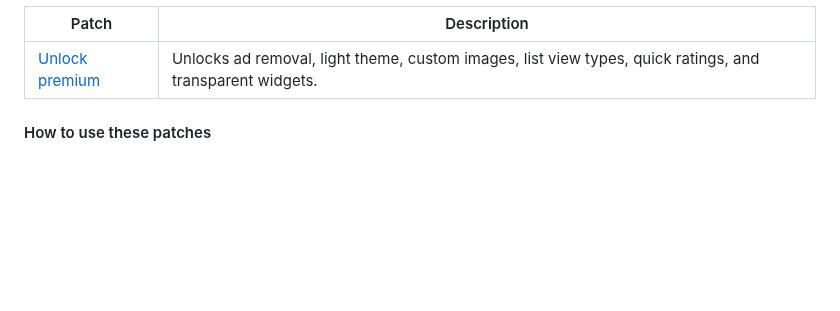
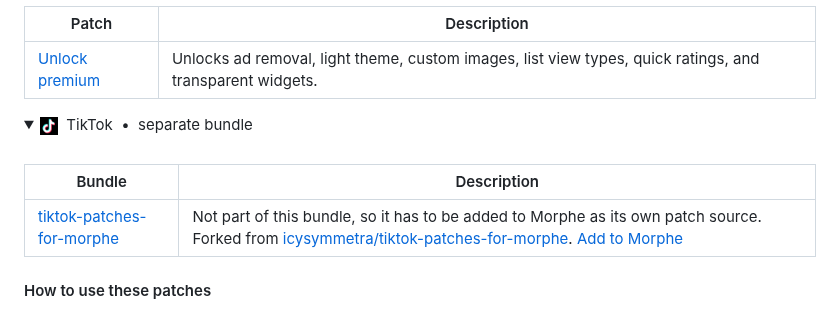
Before and after one commit to dhrubonai/morphe-patches, a Markdown page: README.md, the part around the change. Rendered like a GitHub page; pictures changed too: .github/assets/icons/tiktok.png (added); blank space fills up the shorter version.

Commit message:
chore: list TikTok bundle in patches list
Signed-off-by: hxreborn <hxreborn@duck.com>

```diff
--- a/README.md
+++ b/README.md
@@ -49,6 +49,16 @@ identify each app. They are not covered by this repository's licence. See
 
 </details>
 
+<details open>
+<summary><img src=".github/assets/icons/tiktok.png" width="18" align="top">&nbsp;&nbsp;TikTok&nbsp;&nbsp;•&nbsp;&nbsp;separate bundle</summary>
+<br>
+
+| Bundle | Description |
+|----------|----------------|
+| [tiktok-patches-for-morphe](https://github.com/hxreborn/tiktok-patches-for-morphe) | Not part of this bundle, so it has to be added to Morphe as its own patch source. Forked from [icysymmetra/tiktok-patches-for-morphe](https://github.com/icysymmetra/tiktok-patches-for-morphe). [Add to Morphe](https://morphe.software/add-source?github=hxreborn/tiktok-patches-for-morphe) |
+
+</details>
+
 <!-- PATCHES_END -->
 
 #### How to use these patches
```
Also changed, not shown: 2 other files.
